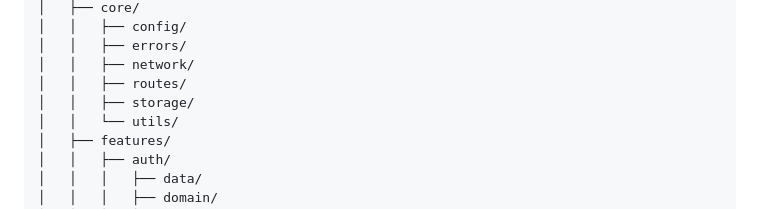
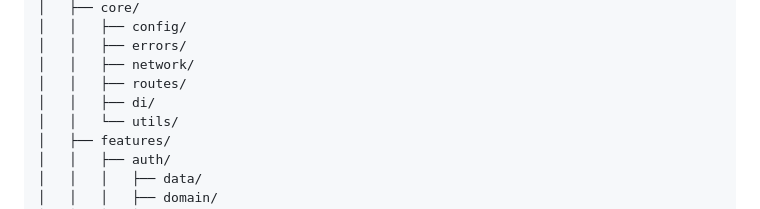
Before and after one commit to alemarquina/zuap_mobile_app, a Markdown page: README.md, the part around the change. Rendered like a GitHub page.

Commit message:
ref(docs): Pequeño ajuste en estructura README.md. Se agregó carpeta di dentro de core/

```diff
--- a/README.md
+++ b/README.md
@@ -40,7 +40,7 @@ zuap_mobile_app/
 │   │   ├── errors/
 │   │   ├── network/
 │   │   ├── routes/
-│   │   ├── storage/
+│   │   ├── di/
 │   │   └── utils/
 │   ├── features/
 │   │   ├── auth/
```
